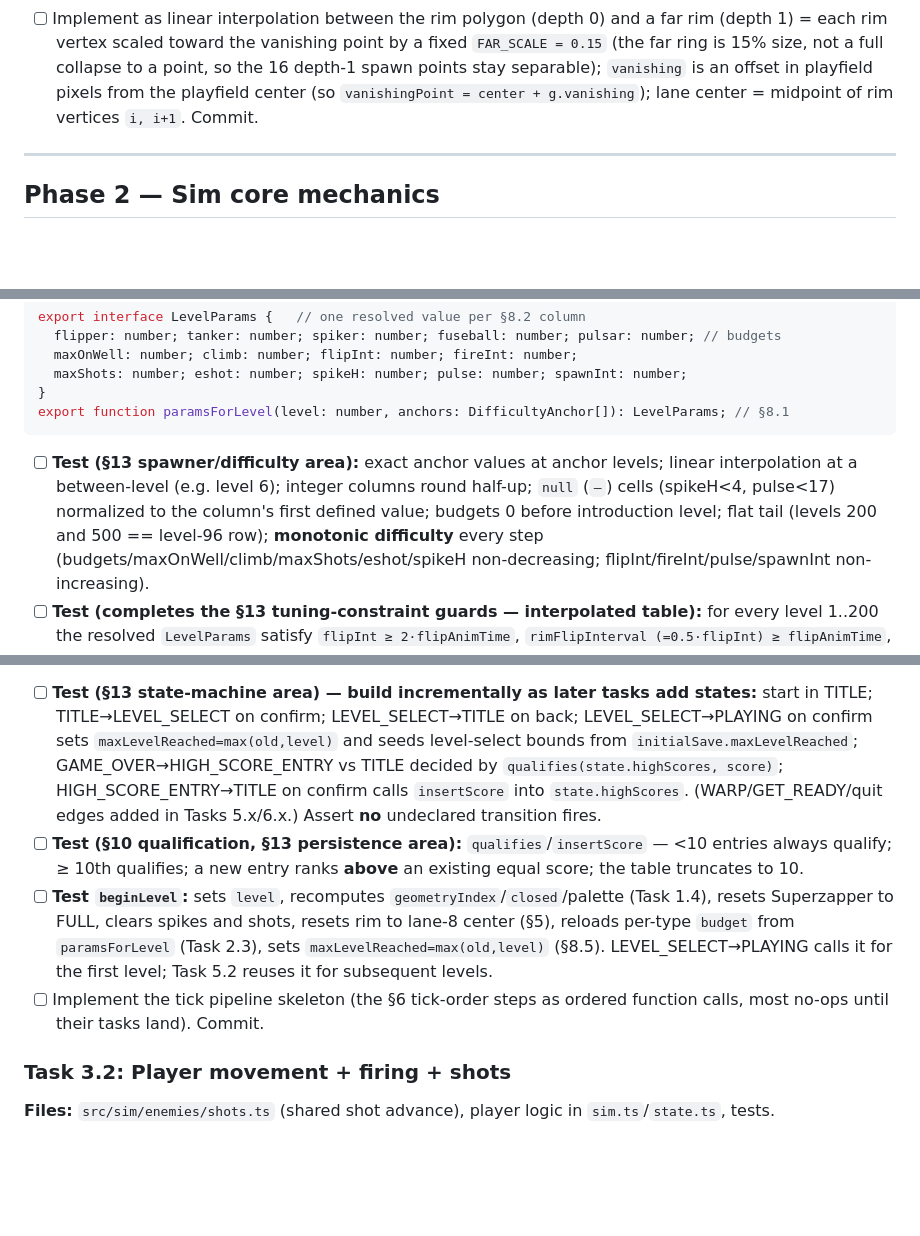
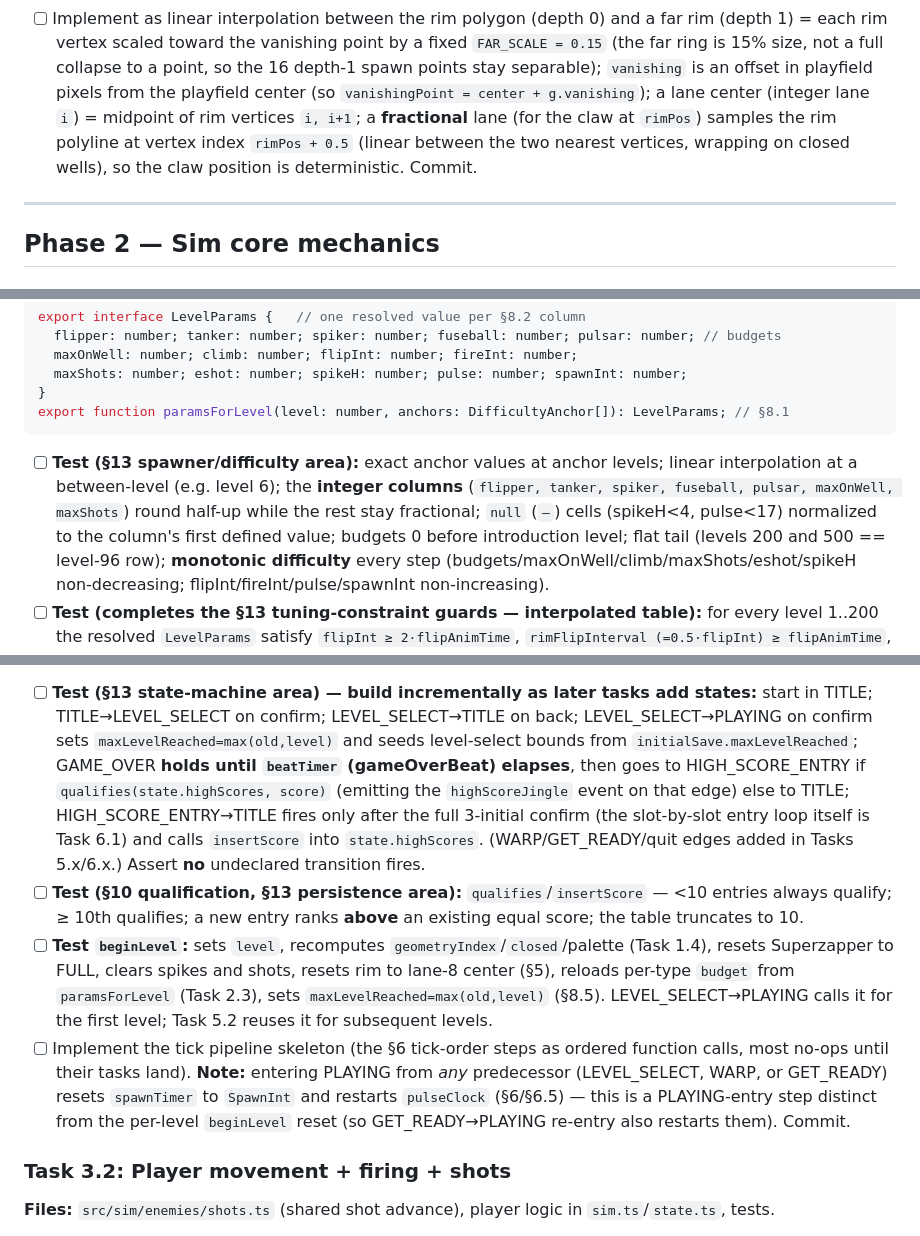
Before and after one commit to linsomniac/teapot, a Markdown page: loop/implementation-guide.md, 3 parts joined by grey strips. GitHub-like rendering; blank space fills up the shorter version.

Commit message:
Revise impl guide per review round 6
Codex medium: Task 3.1 state-machine tests now reflect §10 — GAME_OVER
holds for beatTimer then branches on qualification (emitting
highScoreJingle), HIGH_SCORE_ENTRY exits only after the full 3-initial
confirm (loop in 6.1). Lows: Spiker bottom lane-switch teleport prev=curr
(4.3 + traceability); highScoreJingle emission point (3.1); load
persisted mute at startup (11.2); glow degradation is a config/URL flag
not auto-adaptive (8.1); enumerate integer difficulty columns (2.3);
spawnTimer/pulseClock reset on every PLAYING entry (3.1); fractional-lane
projection rule for the claw (1.6); checklist Phase 3 title + 8.3
deliverables aligned.

Co-Authored-By: Claude Fable 5 <noreply@anthropic.com>

````diff
--- a/loop/implementation-guide.md
+++ b/loop/implementation-guide.md
@@ -406,8 +406,11 @@ export function laneWidthAtRim(g: Geometry, vp: Viewport): number;  // min px, f
   far rim (depth 1) = each rim vertex scaled toward the vanishing point by a fixed
   `FAR_SCALE = 0.15` (the far ring is 15% size, not a full collapse to a point, so
   the 16 depth-1 spawn points stay separable); `vanishing` is an offset in playfield
-  pixels from the playfield center (so `vanishingPoint = center + g.vanishing`); lane
-  center = midpoint of rim vertices `i, i+1`. Commit.
+  pixels from the playfield center (so `vanishingPoint = center + g.vanishing`); a
+  lane center (integer lane `i`) = midpoint of rim vertices `i, i+1`; a **fractional**
+  lane (for the claw at `rimPos`) samples the rim polyline at vertex index
+  `rimPos + 0.5` (linear between the two nearest vertices, wrapping on closed wells),
+  so the claw position is deterministic. Commit.
 
 ---
 
@@ -460,8 +463,10 @@ export interface LevelParams {   // one resolved value per §8.2 column
 export function paramsForLevel(level: number, anchors: DifficultyAnchor[]): LevelParams; // §8.1
 ```
 - [ ] **Test (§13 spawner/difficulty area):** exact anchor values at anchor levels;
-  linear interpolation at a between-level (e.g. level 6); integer columns round
-  half-up; `null` (`—`) cells (spikeH<4, pulse<17) normalized to the column's first
+  linear interpolation at a between-level (e.g. level 6); the **integer columns**
+  (`flipper, tanker, spiker, fuseball, pulsar, maxOnWell, maxShots`) round half-up
+  while the rest stay fractional; `null` (`—`) cells (spikeH<4, pulse<17) normalized
+  to the column's first
   defined value; budgets 0 before introduction level; flat tail (levels 200 and 500
   == level-96 row); **monotonic difficulty** every step
   (budgets/maxOnWell/climb/maxShots/eshot/spikeH non-decreasing;
@@ -557,11 +562,13 @@ export const HS_CHARSET = ' ABCDEFGHIJKLMNOPQRSTUVWXYZ0123456789';  // space fir
 - [ ] **Test (§13 state-machine area) — build incrementally as later tasks add
   states:** start in TITLE; TITLE→LEVEL_SELECT on confirm; LEVEL_SELECT→TITLE on
   back; LEVEL_SELECT→PLAYING on confirm sets `maxLevelReached=max(old,level)` and
-  seeds level-select bounds from `initialSave.maxLevelReached`;
-  GAME_OVER→HIGH_SCORE_ENTRY vs TITLE decided by `qualifies(state.highScores, score)`;
-  HIGH_SCORE_ENTRY→TITLE on confirm calls `insertScore` into `state.highScores`.
-  (WARP/GET_READY/quit edges added in Tasks 5.x/6.x.) Assert **no** undeclared
-  transition fires.
+  seeds level-select bounds from `initialSave.maxLevelReached`; GAME_OVER **holds
+  until `beatTimer` (gameOverBeat) elapses**, then goes to HIGH_SCORE_ENTRY if
+  `qualifies(state.highScores, score)` (emitting the `highScoreJingle` event on that
+  edge) else to TITLE; HIGH_SCORE_ENTRY→TITLE fires only after the full 3-initial
+  confirm (the slot-by-slot entry loop itself is Task 6.1) and calls `insertScore`
+  into `state.highScores`. (WARP/GET_READY/quit edges added in Tasks 5.x/6.x.) Assert
+  **no** undeclared transition fires.
 - [ ] **Test (§10 qualification, §13 persistence area):** `qualifies`/`insertScore`
   — <10 entries always qualify; ≥ 10th qualifies; a new entry ranks **above** an
   existing equal score; the table truncates to 10.
@@ -571,7 +578,11 @@ export const HS_CHARSET = ' ABCDEFGHIJKLMNOPQRSTUVWXYZ0123456789';  // space fir
   sets `maxLevelReached=max(old,level)` (§8.5). LEVEL_SELECT→PLAYING calls it for the
   first level; Task 5.2 reuses it for subsequent levels.
 - [ ] Implement the tick pipeline skeleton (the §6 tick-order steps as ordered
-  function calls, most no-ops until their tasks land). Commit.
+  function calls, most no-ops until their tasks land). **Note:** entering PLAYING
+  from *any* predecessor (LEVEL_SELECT, WARP, or GET_READY) resets `spawnTimer` to
+  `SpawnInt` and restarts `pulseClock` (§6/§6.5) — this is a PLAYING-entry step
+  distinct from the per-level `beginLevel` reset (so GET_READY→PLAYING re-entry also
+  restarts them). Commit.
 
 ### Task 3.2: Player movement + firing + shots
 
````
Also changed, not shown: other parts of loop/implementation-guide.md (+7 -3 lines), loop/checklist.md (+5 -4 lines).
